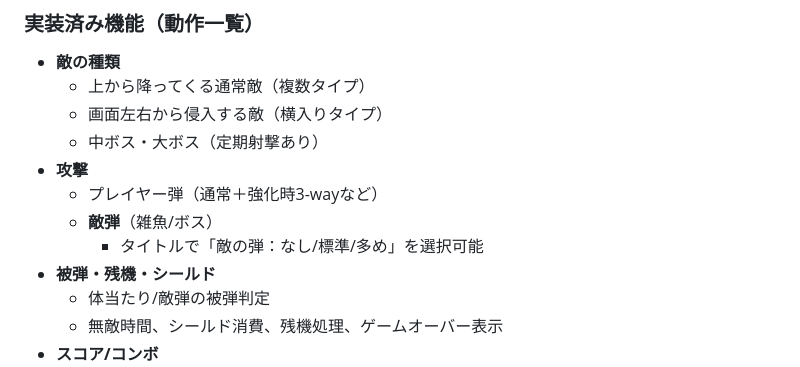
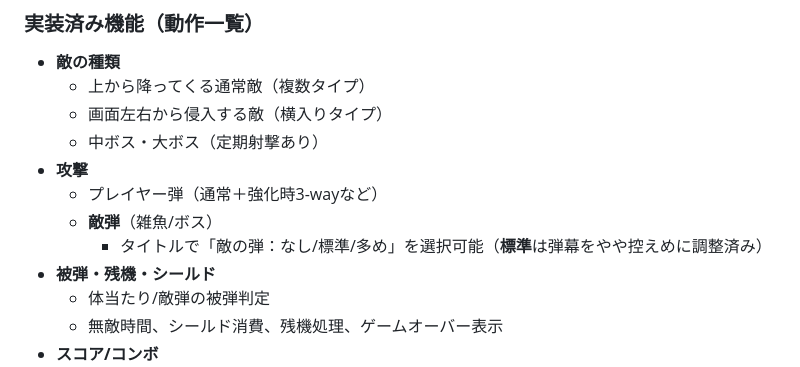
Before and after one commit to WestFusionAI/neon-descent, a Markdown page: AI_SALES_DECK.md, the part around the change. Rendered like a GitHub page.

Commit message:
AI_SALES_DECK: 敵弾標準の難易調整を追記
Made-with: Cursor

```diff
--- a/AI_SALES_DECK.md
+++ b/AI_SALES_DECK.md
@@ -26,7 +26,7 @@
 - **攻撃**
   - プレイヤー弾（通常＋強化時3-wayなど）
   - **敵弾**（雑魚/ボス）
-    - タイトルで「敵の弾：なし/標準/多め」を選択可能
+    - タイトルで「敵の弾：なし/標準/多め」を選択可能（**標準**は弾幕をやや控えめに調整済み）
 - **被弾・残機・シールド**
   - 体当たり/敵弾の被弾判定
   - 無敵時間、シールド消費、残機処理、ゲームオーバー表示
```
